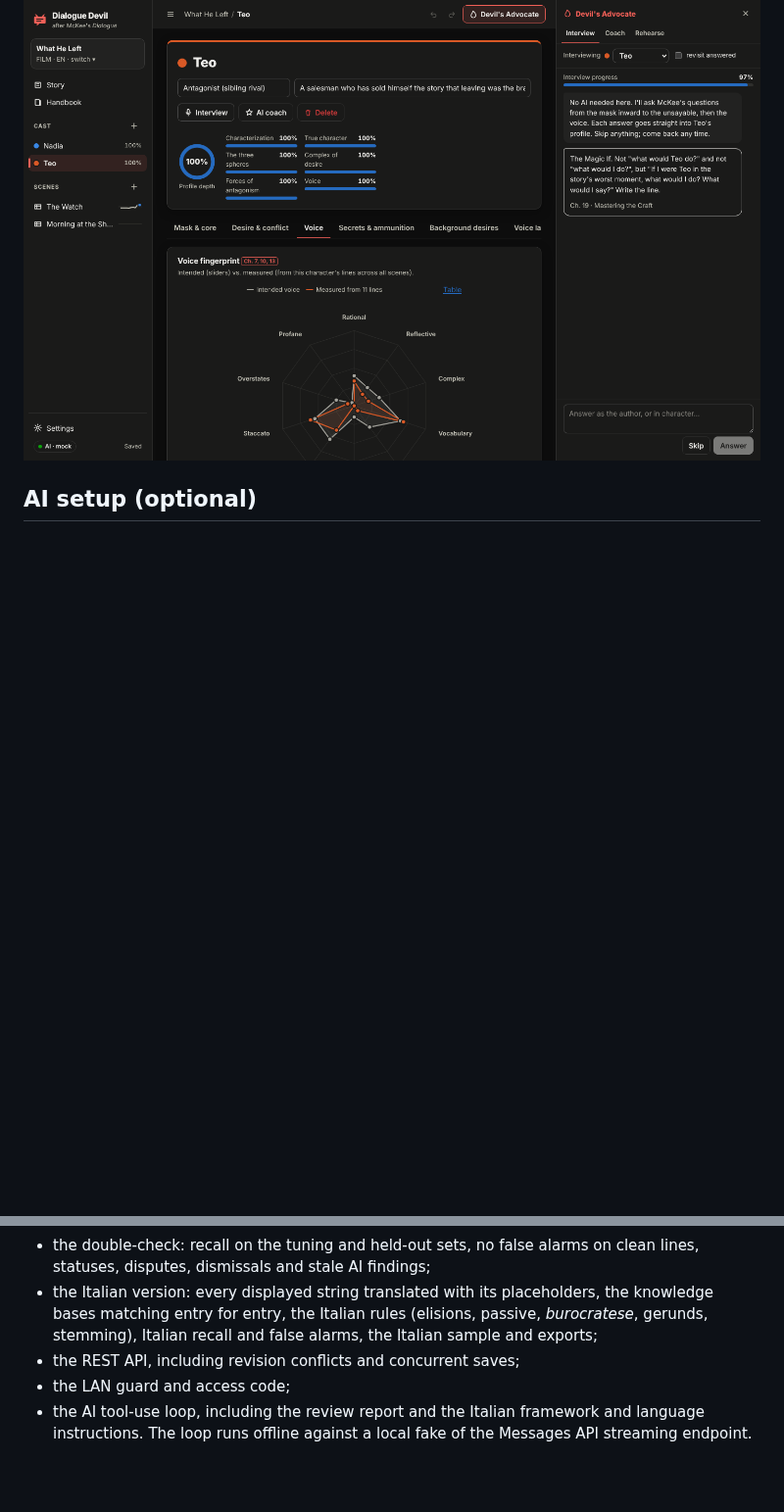
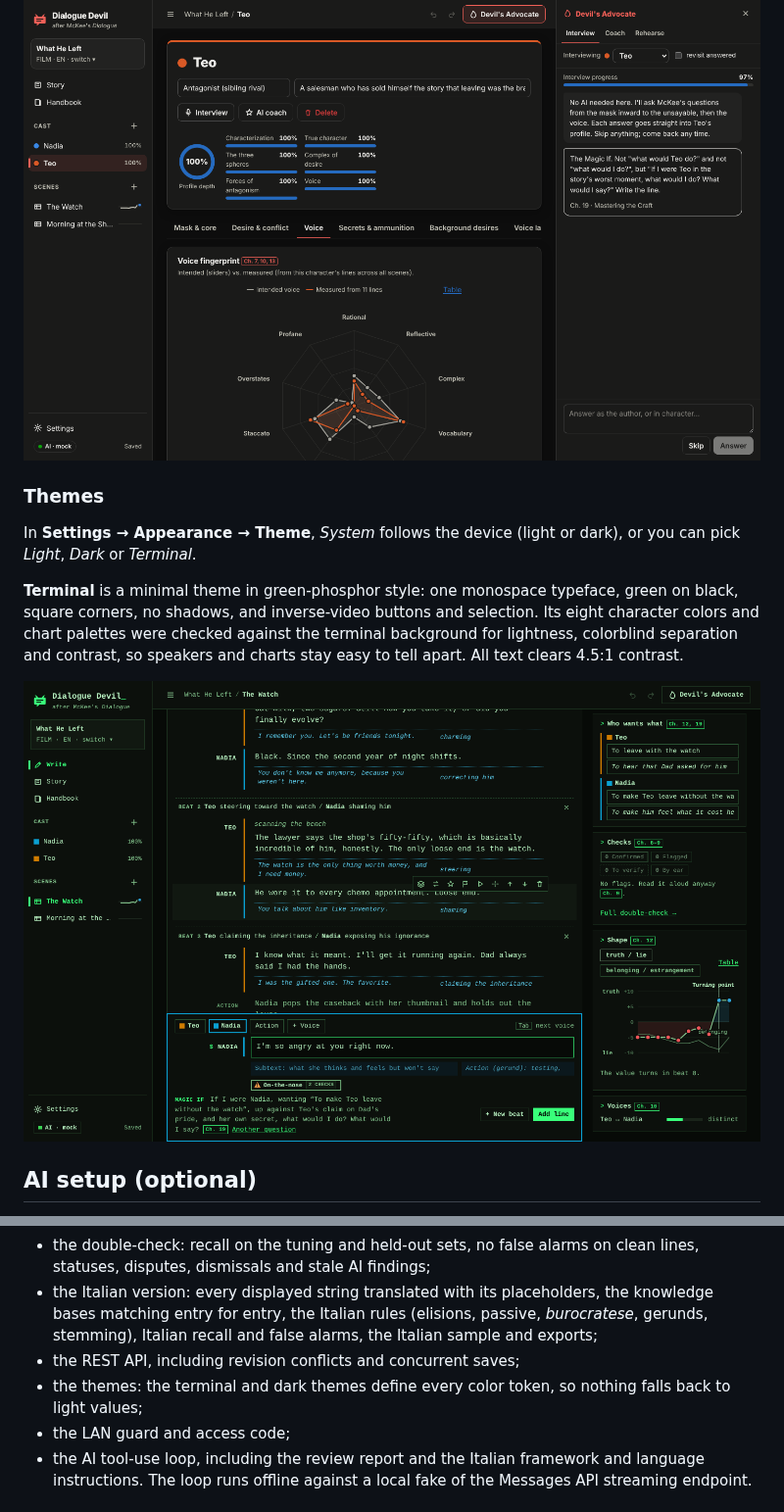
Before and after one commit to fopearcano/dialoguedevil, a Markdown page: README.md, 2 parts joined by grey strips. Shown at 98% size. Rendered like a GitHub page; pictures changed too: docs/screenshots/terminal.png (added); blank space fills up the shorter version.

```diff
--- a/README.md
+++ b/README.md
@@ -237,6 +237,13 @@ The AI never edits your work directly. It calls proposal tools, and you choose w
 
 ![Voice fingerprint, dark theme](docs/screenshots/character-voice.png)
 
+### Themes
+In **Settings → Appearance → Theme**, *System* follows the device (light or dark), or you can pick *Light*, *Dark* or *Terminal*.
+
+**Terminal** is a minimal theme in green-phosphor style: one monospace typeface, green on black, square corners, no shadows, and inverse-video buttons and selection. Its eight character colors and chart palettes were checked against the terminal background for lightness, colorblind separation and contrast, so speakers and charts stay easy to tell apart. All text clears 4.5:1 contrast.
+
+![Terminal theme](docs/screenshots/terminal.png)
+
 ## AI setup (optional)
 
 Either start the server with `ANTHROPIC_API_KEY` set, or paste a key into **Settings**. A key entered in Settings stays in that browser's local storage and is sent to your own Dialogue Devil server with each AI request, which uses it for that request only and never writes it to disk.
@@ -293,6 +300,7 @@ The suites cover:
 - the double-check: recall on the tuning and held-out sets, no false alarms on clean lines, statuses, disputes, dismissals and stale AI findings;
 - the Italian version: every displayed string translated with its placeholders, the knowledge bases matching entry for entry, the Italian rules (elisions, passive, *burocratese*, gerunds, stemming), Italian recall and false alarms, the Italian sample and exports;
 - the REST API, including revision conflicts and concurrent saves;
+- the themes: the terminal and dark themes define every color token, so nothing falls back to light values;
 - the LAN guard and access code;
 - the AI tool-use loop, including the review report and the Italian framework and language instructions. The loop runs offline against a local fake of the Messages API streaming endpoint.
 
```
Also changed, not shown: README.it.md (+8 -0 lines), docs/screenshots/terminal-it.png (added), 5 other files.
